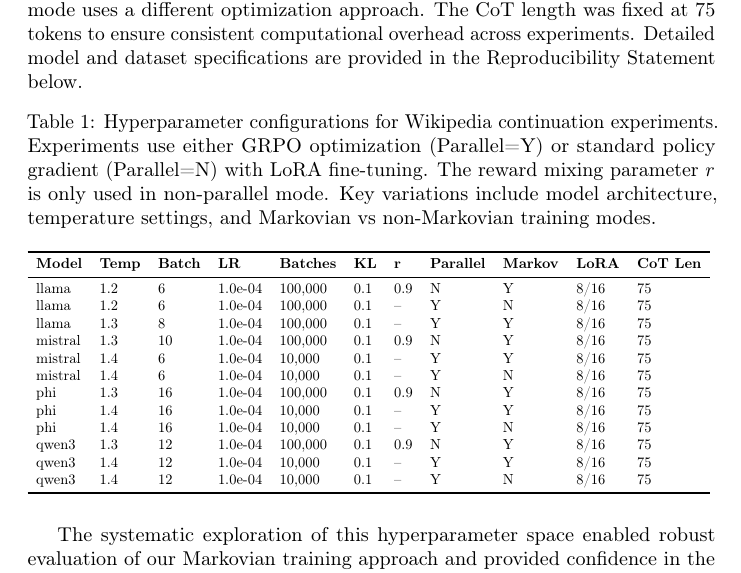
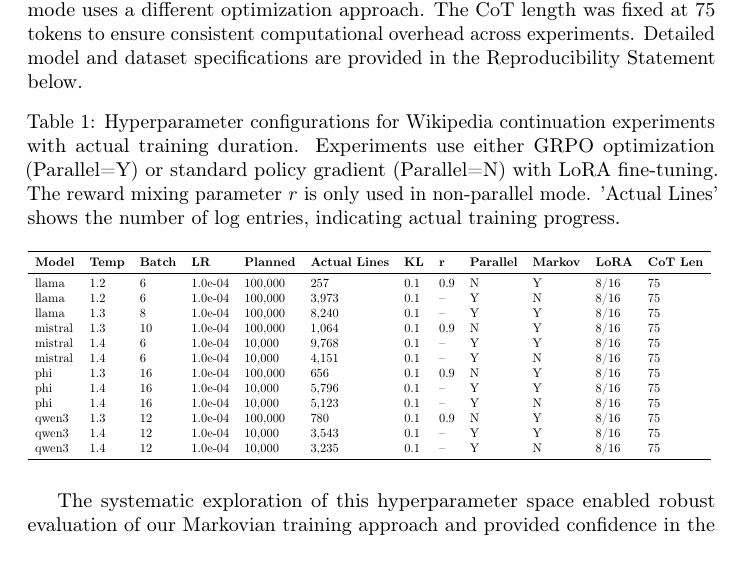
Before and after one commit to scottviteri/MarkovianTraining, a LaTeX document (LatexFolder/appendix.tex): part of page 9 of 11, cut so that both start at the same text. Compiled offline with pdfLaTeX.

Commit message:
Update hyperparameter table with actual training duration from log files
Key improvements:
- Added 'Actual Lines' column showing number of log entries per experiment
- Replaced theoretical 'Batches' with 'Planned' vs 'Actual Lines' comparison
- Reveals actual training progress: some experiments ran nearly to completion (97.7%) while others were interrupted early (0.3%)
- More accurate representation of experimental effort and results validity
- Updated table caption to explain 'Actual Lines' meaning

Notable findings:
- mistral 1.4 temp: 9,768 lines (97.7% of planned 10K) - nearly complete
- llama 1.3 temp: 8,240 lines (8.2% of planned 100K) - substantial progress
- Several experiments with <1K lines showing early interruption
- Provides realistic view of computational investment per experiment

Result: Hyperparameter table now accurately reflects actual experimental work rather than theoretical planning

```diff
--- a/LatexFolder/appendix.tex
+++ b/LatexFolder/appendix.tex
@@ -254,25 +254,25 @@ All experiments maintained consistent core hyperparameters: learning rate (1e-4)
 
 \begin{table}[ht]
     \centering
-    \caption{Hyperparameter configurations for Wikipedia continuation experiments. Experiments use either GRPO optimization (Parallel=Y) or standard policy gradient (Parallel=N) with LoRA fine-tuning. The reward mixing parameter $r$ is only used in non-parallel mode. Key variations include model architecture, temperature settings, and Markovian vs non-Markovian training modes.}
+    \caption{Hyperparameter configurations for Wikipedia continuation experiments with actual training duration. Experiments use either GRPO optimization (Parallel=Y) or standard policy gradient (Parallel=N) with LoRA fine-tuning. The reward mixing parameter $r$ is only used in non-parallel mode. 'Actual Lines' shows the number of log entries, indicating actual training progress.}
     \label{tab:wiki_hyperparams}
     \resizebox{\textwidth}{!}{%
-    \begin{tabular}{lllllllllll}
+    \begin{tabular}{llllllllllll}
         \toprule
-        \textbf{Model} & \textbf{Temp} & \textbf{Batch} & \textbf{LR} & \textbf{Batches} & \textbf{KL} & \textbf{r} & \textbf{Parallel} & \textbf{Markov} & \textbf{LoRA} & \textbf{CoT Len} \\
+        \textbf{Model} & \textbf{Temp} & \textbf{Batch} & \textbf{LR} & \textbf{Planned} & \textbf{Actual Lines} & \textbf{KL} & \textbf{r} & \textbf{Parallel} & \textbf{Markov} & \textbf{LoRA} & \textbf{CoT Len} \\
         \midrule
-        llama & 1.2 & 6 & 1.0e-04 & 100,000 & 0.1 & 0.9 & N & Y & 8/16 & 75 \\
-        llama & 1.2 & 6 & 1.0e-04 & 100,000 & 0.1 & -- & Y & N & 8/16 & 75 \\
-        llama & 1.3 & 8 & 1.0e-04 & 100,000 & 0.1 & -- & Y & Y & 8/16 & 75 \\
-        mistral & 1.3 & 10 & 1.0e-04 & 100,000 & 0.1 & 0.9 & N & Y & 8/16 & 75 \\
-        mistral & 1.4 & 6 & 1.0e-04 & 10,000 & 0.1 & -- & Y & Y & 8/16 & 75 \\
-        mistral & 1.4 & 6 & 1.0e-04 & 10,000 & 0.1 & -- & Y & N & 8/16 & 75 \\
-        phi & 1.3 & 16 & 1.0e-04 & 100,000 & 0.1 & 0.9 & N & Y & 8/16 & 75 \\
-        phi & 1.4 & 16 & 1.0e-04 & 10,000 & 0.1 & -- & Y & Y & 8/16 & 75 \\
-        phi & 1.4 & 16 & 1.0e-04 & 10,000 & 0.1 & -- & Y & N & 8/16 & 75 \\
-        qwen3 & 1.3 & 12 & 1.0e-04 & 100,000 & 0.1 & 0.9 & N & Y & 8/16 & 75 \\
-        qwen3 & 1.4 & 12 & 1.0e-04 & 10,000 & 0.1 & -- & Y & Y & 8/16 & 75 \\
-        qwen3 & 1.4 & 12 & 1.0e-04 & 10,000 & 0.1 & -- & Y & N & 8/16 & 75 \\
+        llama & 1.2 & 6 & 1.0e-04 & 100,000 & 257 & 0.1 & 0.9 & N & Y & 8/16 & 75 \\
+        llama & 1.2 & 6 & 1.0e-04 & 100,000 & 3,973 & 0.1 & -- & Y & N & 8/16 & 75 \\
+        llama & 1.3 & 8 & 1.0e-04 & 100,000 & 8,240 & 0.1 & -- & Y & Y & 8/16 & 75 \\
+        mistral & 1.3 & 10 & 1.0e-04 & 100,000 & 1,064 & 0.1 & 0.9 & N & Y & 8/16 & 75 \\
+        mistral & 1.4 & 6 & 1.0e-04 & 10,000 & 9,768 & 0.1 & -- & Y & Y & 8/16 & 75 \\
+        mistral & 1.4 & 6 & 1.0e-04 & 10,000 & 4,151 & 0.1 & -- & Y & N & 8/16 & 75 \\
+        phi & 1.3 & 16 & 1.0e-04 & 100,000 & 656 & 0.1 & 0.9 & N & Y & 8/16 & 75 \\
+        phi & 1.4 & 16 & 1.0e-04 & 10,000 & 5,796 & 0.1 & -- & Y & Y & 8/16 & 75 \\
+        phi & 1.4 & 16 & 1.0e-04 & 10,000 & 5,123 & 0.1 & -- & Y & N & 8/16 & 75 \\
+        qwen3 & 1.3 & 12 & 1.0e-04 & 100,000 & 780 & 0.1 & 0.9 & N & Y & 8/16 & 75 \\
+        qwen3 & 1.4 & 12 & 1.0e-04 & 10,000 & 3,543 & 0.1 & -- & Y & Y & 8/16 & 75 \\
+        qwen3 & 1.4 & 12 & 1.0e-04 & 10,000 & 3,235 & 0.1 & -- & Y & N & 8/16 & 75 \\
         \bottomrule
     \end{tabular}
     }
```
